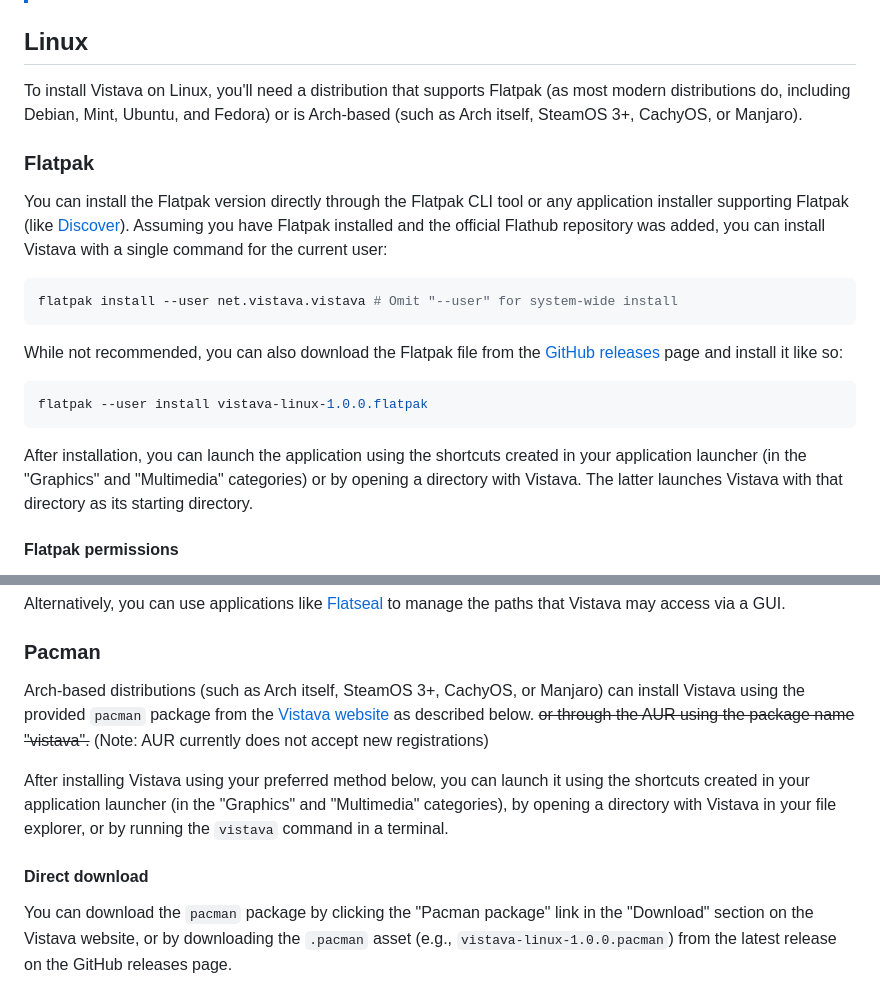
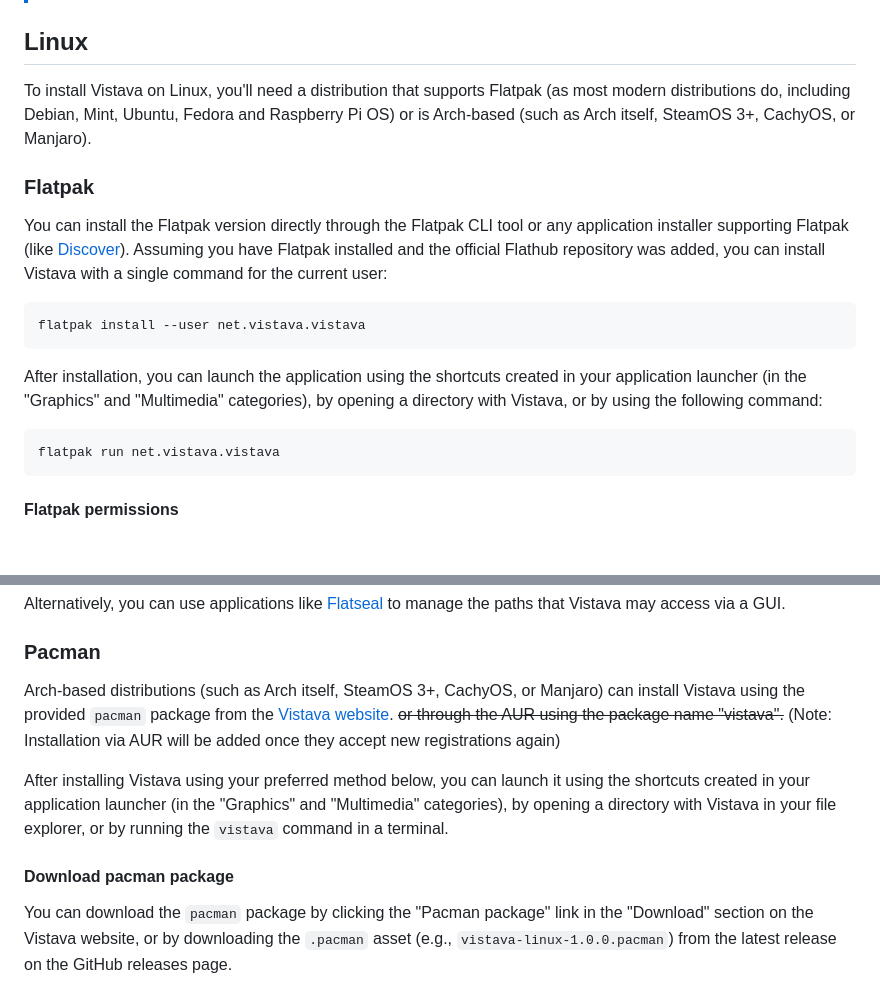
Before and after one commit to bauermaximilian/Vistava, a Markdown page: docs/2-installation.md, 2 parts joined by grey strips. GitHub-like rendering; blank space fills up the shorter version.

Commit message:
Update documentation

````diff
--- a/docs/2-installation.md
+++ b/docs/2-installation.md
@@ -28,23 +28,21 @@ After downloading the archive, extract it to a folder where you have sufficient
 
 ## Linux
 
-To install Vistava on Linux, you'll need a distribution that supports Flatpak (as most modern distributions do, including Debian, Mint, Ubuntu, and Fedora) or is Arch-based (such as Arch itself, SteamOS 3+, CachyOS, or Manjaro).
+To install Vistava on Linux, you'll need a distribution that supports Flatpak (as most modern distributions do, including Debian, Mint, Ubuntu, Fedora and Raspberry Pi OS) or is Arch-based (such as Arch itself, SteamOS 3+, CachyOS, or Manjaro).
 
 ### Flatpak
 
 You can install the Flatpak version directly through the Flatpak CLI tool or any application installer supporting Flatpak (like [Discover](https://apps.kde.org/discover/)). Assuming you have Flatpak installed and the official Flathub repository was added, you can install Vistava with a single command for the current user:
 
 ```bash
-flatpak install --user net.vistava.vistava # Omit "--user" for system-wide install
+flatpak install --user net.vistava.vistava
 ```
 
-While not recommended, you can also download the Flatpak file from the [GitHub releases](https://github.com/bauermaximilian/Vistava/releases) page and install it like so:
+After installation, you can launch the application using the shortcuts created in your application launcher (in the "Graphics" and "Multimedia" categories), by opening a directory with Vistava, or by using the following command:
 
 ```bash
-flatpak --user install vistava-linux-1.0.0.flatpak
+flatpak run net.vistava.vistava
 ```
-
-After installation, you can launch the application using the shortcuts created in your application launcher (in the "Graphics" and "Multimedia" categories) or by opening a directory with Vistava. The latter launches Vistava with that directory as its starting directory.
 
 #### Flatpak permissions
 
@@ -60,11 +58,11 @@ Alternatively, you can use applications like [Flatseal](https://flathub.org/en/a
 
 ### Pacman
 
-Arch-based distributions (such as Arch itself, SteamOS 3+, CachyOS, or Manjaro) can install Vistava using the provided `pacman` package from the [Vistava website](index.html#download ':ignore') as described below. ~~or through the AUR using the package name "vistava".~~ (Note: AUR currently does not accept new registrations)
+Arch-based distributions (such as Arch itself, SteamOS 3+, CachyOS, or Manjaro) can install Vistava using the provided `pacman` package from the [Vistava website](index.html#download ':ignore'). ~~or through the AUR using the package name "vistava".~~ (Note: Installation via AUR will be added once they accept new registrations again)
 
 After installing Vistava using your preferred method below, you can launch it using the shortcuts created in your application launcher (in the "Graphics" and "Multimedia" categories), by opening a directory with Vistava in your file explorer, or by running the `vistava` command in a terminal.
 
-#### Direct download
+#### Download pacman package
 
 You can download the `pacman` package by clicking the "Pacman package" link in the "Download" section on the Vistava website, or by downloading the `.pacman` asset (e.g., `vistava-linux-1.0.0.pacman`) from the latest release on the GitHub releases page.
 
````
